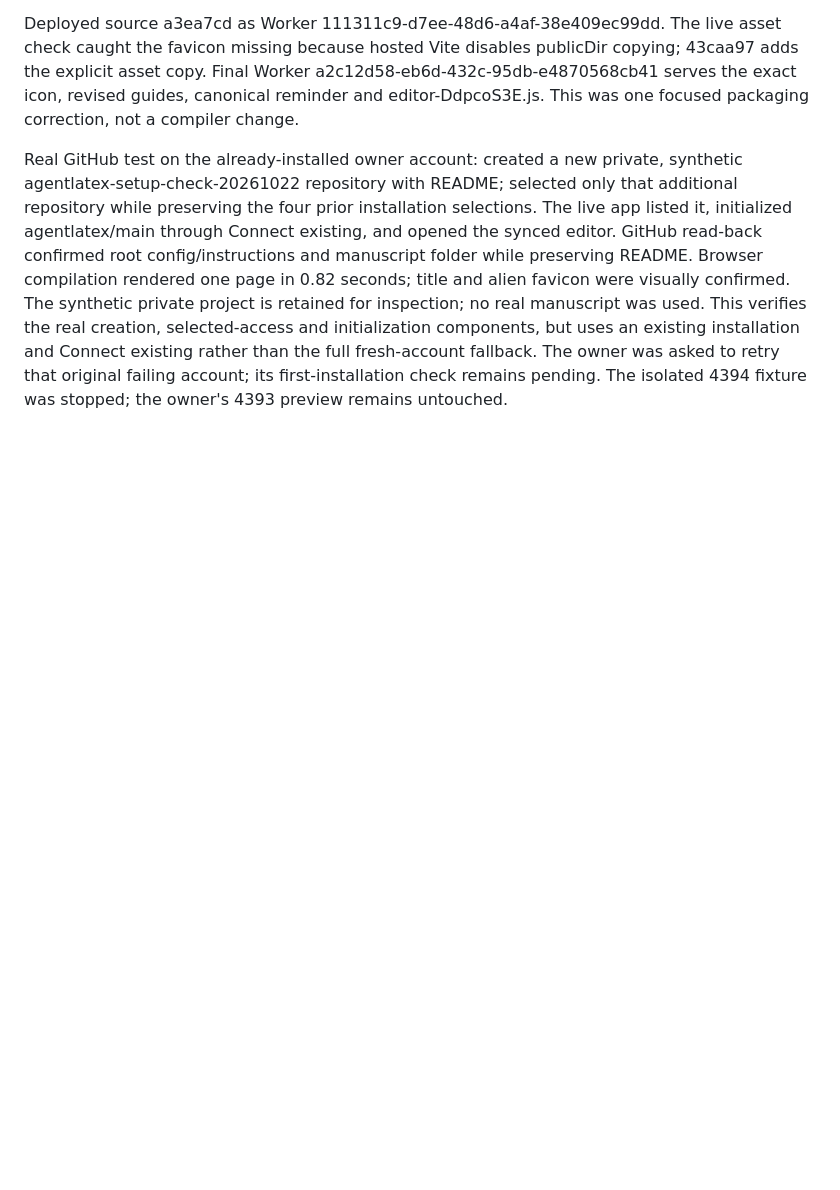
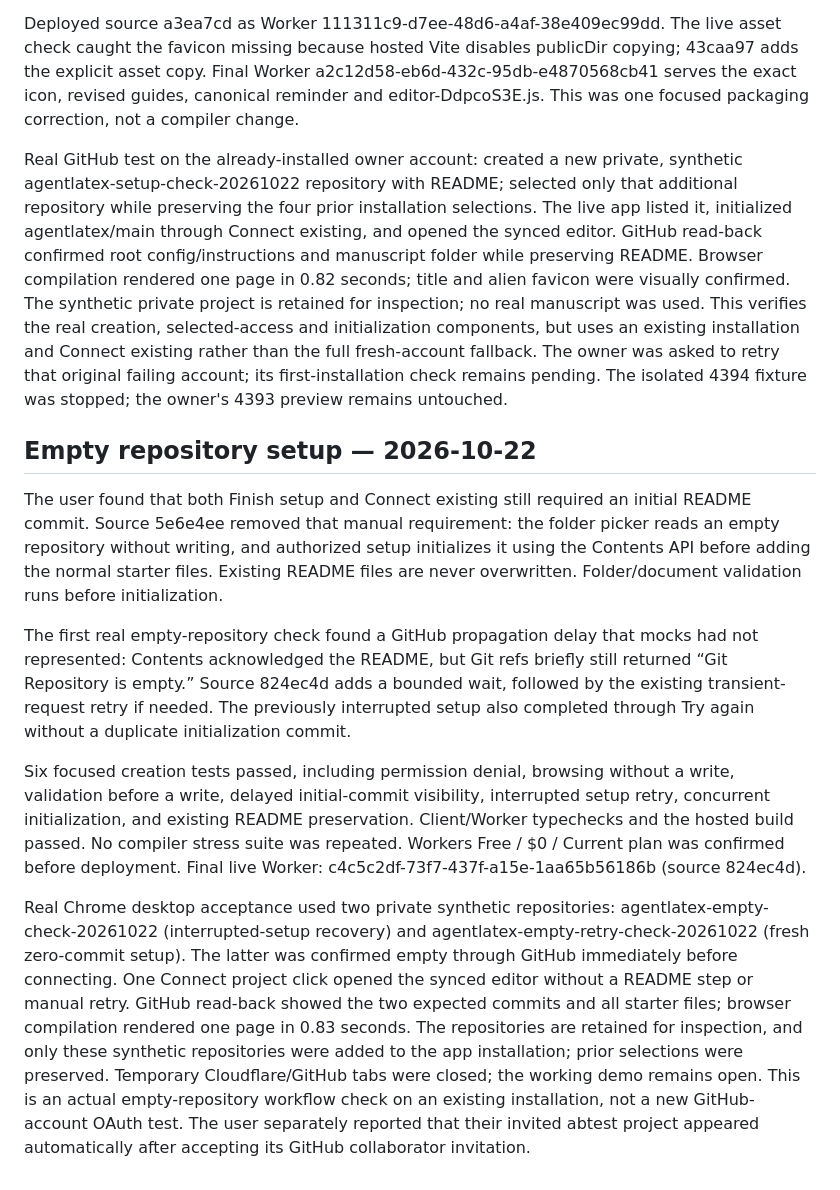
Before and after one commit to OscarBarreraGithub/agentslatex, a Markdown page: docs/GITHUB_ACCEPTANCE.md, the part around the change. GitHub-like rendering; blank space fills up the shorter version.

Commit message:
Record live empty-repository setup and recovery verification

```diff
--- a/docs/GITHUB_ACCEPTANCE.md
+++ b/docs/GITHUB_ACCEPTANCE.md
@@ -448,3 +448,37 @@ selected-access and initialization components, but uses an existing installation
 Connect existing rather than the full fresh-account fallback. The owner was asked to
 retry that original failing account; its first-installation check remains pending.
 The isolated 4394 fixture was stopped; the owner's 4393 preview remains untouched.
+
+## Empty repository setup — 2026-10-22
+
+The user found that both Finish setup and Connect existing still required an initial
+README commit. Source 5e6e4ee removed that manual requirement: the folder picker reads
+an empty repository without writing, and authorized setup initializes it using the
+Contents API before adding the normal starter files. Existing README files are never
+overwritten. Folder/document validation runs before initialization.
+
+The first real empty-repository check found a GitHub propagation delay that mocks had
+not represented: Contents acknowledged the README, but Git refs briefly still returned
+“Git Repository is empty.” Source 824ec4d adds a bounded wait, followed by the existing
+transient-request retry if needed. The previously interrupted setup also completed
+through Try again without a duplicate initialization commit.
+
+Six focused creation tests passed, including permission denial, browsing without a
+write, validation before a write, delayed initial-commit visibility, interrupted setup
+retry, concurrent initialization, and existing README preservation. Client/Worker
+typechecks and the hosted build passed. No compiler stress suite was repeated.
+Workers Free / $0 / Current plan was confirmed before deployment. Final live Worker:
+c4c5c2df-73f7-437f-a15e-1aa65b56186b (source 824ec4d).
+
+Real Chrome desktop acceptance used two private synthetic repositories:
+agentlatex-empty-check-20261022 (interrupted-setup recovery) and
+agentlatex-empty-retry-check-20261022 (fresh zero-commit setup). The latter was confirmed
+empty through GitHub immediately before connecting. One Connect project click opened
+the synced editor without a README step or manual retry. GitHub read-back showed the
+two expected commits and all starter files; browser compilation rendered one page in
+0.83 seconds. The repositories are retained for inspection, and only these synthetic
+repositories were added to the app installation; prior selections were preserved.
+Temporary Cloudflare/GitHub tabs were closed; the working demo remains open. This is
+an actual empty-repository workflow check on an existing installation, not a new
+GitHub-account OAuth test. The user separately reported that their invited abtest
+project appeared automatically after accepting its GitHub collaborator invitation.
```
